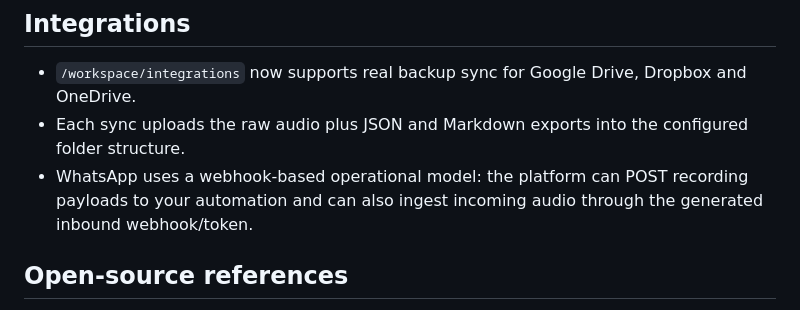
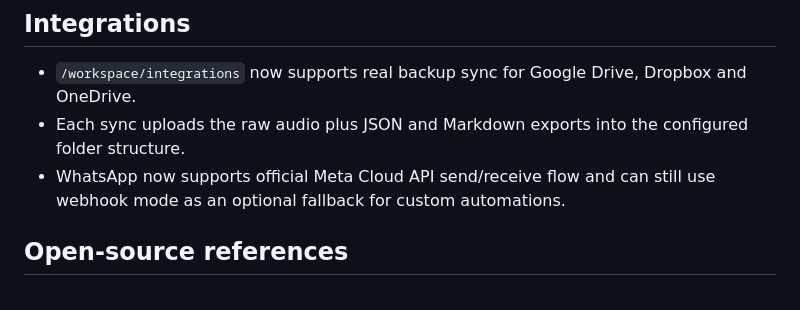
Before and after one commit to fsalamoni/Gravador, a Markdown page: README.md, the part around the change. Drawn GitHub-style.

Commit message:
docs: align integration and deploy notes with WhatsApp Cloud API

```diff
--- a/README.md
+++ b/README.md
@@ -98,7 +98,7 @@ The web app can now be deployed to Firebase Hosting from this monorepo.
 
 - `/workspace/integrations` now supports real backup sync for Google Drive, Dropbox and OneDrive.
 - Each sync uploads the raw audio plus JSON and Markdown exports into the configured folder structure.
-- WhatsApp uses a webhook-based operational model: the platform can POST recording payloads to your automation and can also ingest incoming audio through the generated inbound webhook/token.
+- WhatsApp now supports official Meta Cloud API send/receive flow and can still use webhook mode as an optional fallback for custom automations.
 
 ## Open-source references
 
```
Also changed, not shown: docs/deploy-setup.md (+4 -0 lines).
